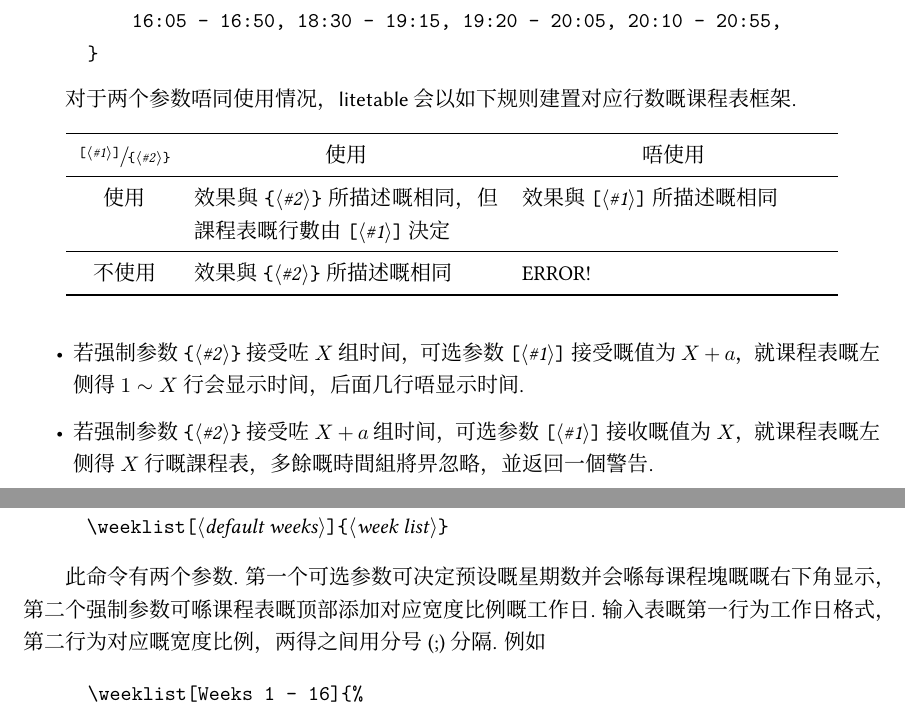
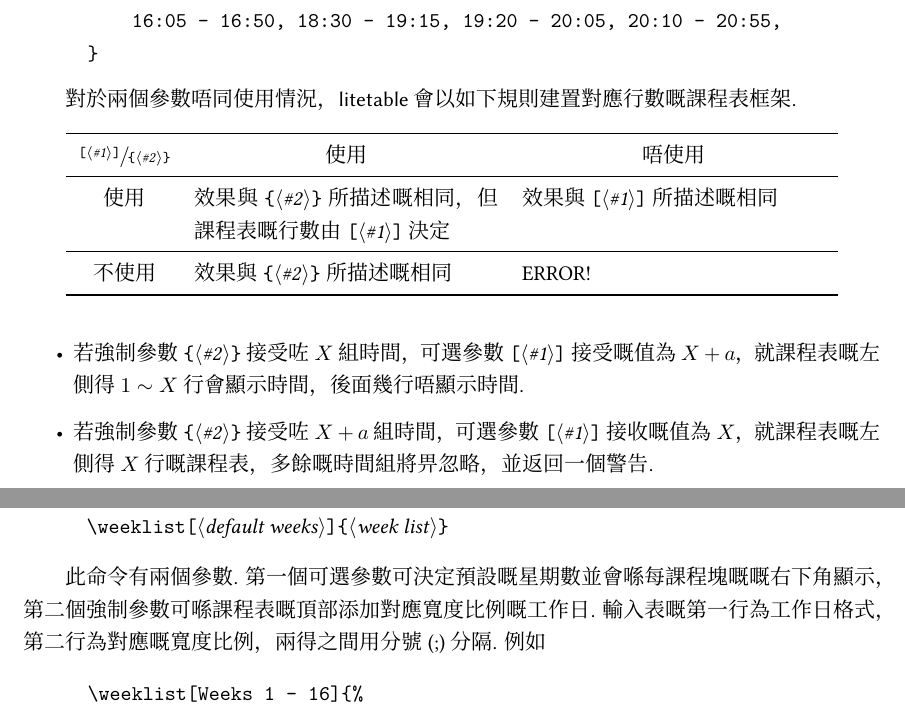
Before and after one commit to xiamyphys/litetable, a LaTeX document (doc/litetable-hk.tex): two parts of pages 2 and 3 of 4, joined at a grey line, cut so that both start at the same text. Compiled offline with XeLaTeX; a missing font is replaced by an installed copy or a similar font.

Commit message:
Update manual for HK.

```diff
--- a/doc/litetable-hk.tex
+++ b/doc/litetable-hk.tex
@@ -84,7 +84,7 @@
     }
 \end{Verbatim}
 
-对于两个参数唔同使用情况，\cls{litetable} 会以如下规则建置对应行数嘅课程表框架.
+對於兩個參數唔同使用情況，\cls{litetable} 會以如下規則建置對應行數嘅課程表框架.
 
 \begin{table}[htbp]
     \centering
@@ -106,8 +106,8 @@
 \end{table}
 
 \begin{itemize}
-    \item 若强制参数 \marg{\#2} 接受咗$X$组时间，可选参数 \oarg{\#1} 接受嘅值为$X+a$，就课程表嘅左侧得$1 \sim X$行会显示时间，后面几行唔显示时间.
-    \item 若强制参数 \marg{\#2} 接受咗$X+a$组时间，可选参数 \oarg{\#1} 接收嘅值为$X$， 就课程表嘅左侧得$X$行嘅課程表，多餘嘅時間組將畀忽略，並返回一個警告.
+    \item 若強制參數 \marg{\#2} 接受咗$X$組時間，可選參數 \oarg{\#1} 接受嘅值為$X+a$，就課程表嘅左側得$1 \sim X$行會顯示時間，後面幾行唔顯示時間.
+    \item 若強制參數 \marg{\#2} 接受咗$X+a$組時間，可選參數 \oarg{\#1} 接收嘅值為$X$， 就課程表嘅左側得$X$行嘅課程表，多餘嘅時間組將畀忽略，並返回一個警告.
 \end{itemize}
 
 \subsubsection{命令：\cs{weeklist}}
@@ -116,7 +116,7 @@
     \cs{weeklist}\oarg{default weeks}\marg{week list}
 \end{example}
 
-此命令有两个参数. 第一个可选参数可决定预设嘅星期数并会喺每课程塊嘅嘅右下角显示，第二个强制参数可喺课程表嘅顶部添加对应宽度比例嘅工作日. 输入表嘅第一行为工作日格式，第二行为对应嘅宽度比例，两得之间用分号 (;) 分隔. 例如
+此命令有兩個參數. 第一個可選參數可決定預設嘅星期數並會喺每課程塊嘅嘅右下角顯示，第二個強制參數可喺課程表嘅頂部添加對應寬度比例嘅工作日. 輸入表嘅第一行為工作日格式，第二行為對應嘅寬度比例，兩得之間用分號 (;) 分隔. 例如
 
 \begin{Verbatim}
     \weeklist[Weeks 1 - 16]{%
```
Also changed, not shown: doc/litetable-hk.pdf, doc/litetable-hk.tex (6 more changed lines).
